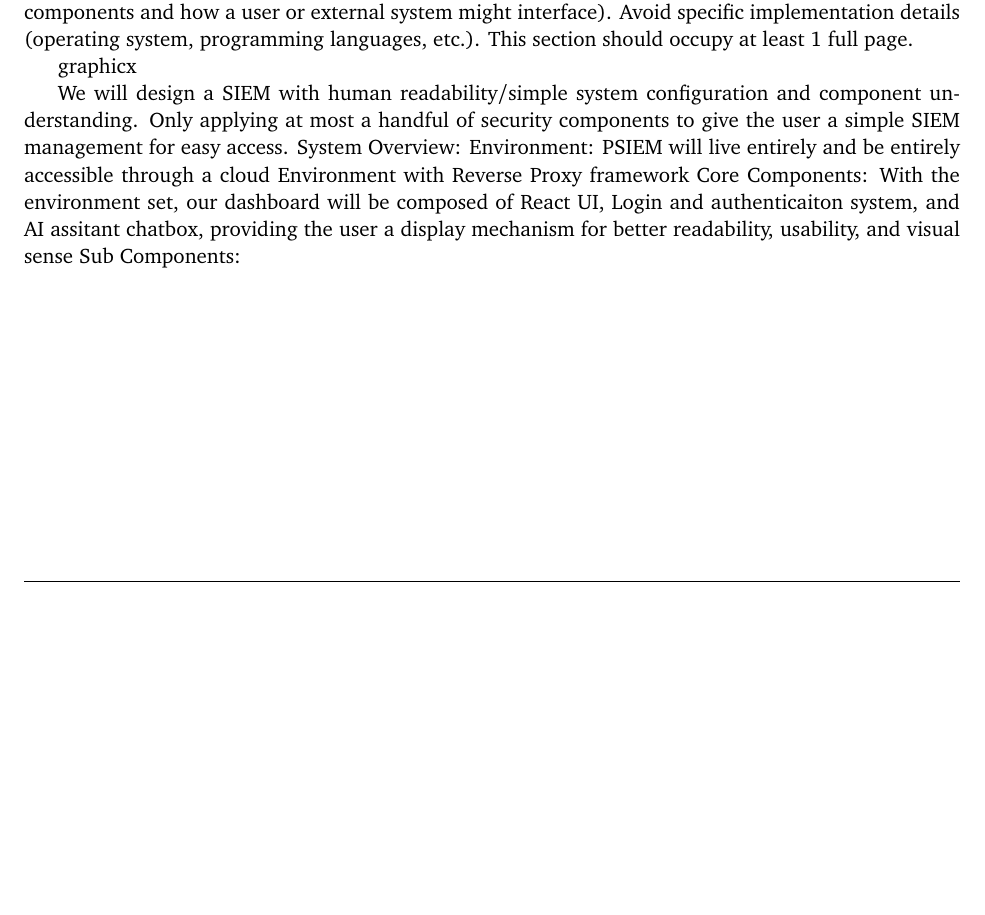
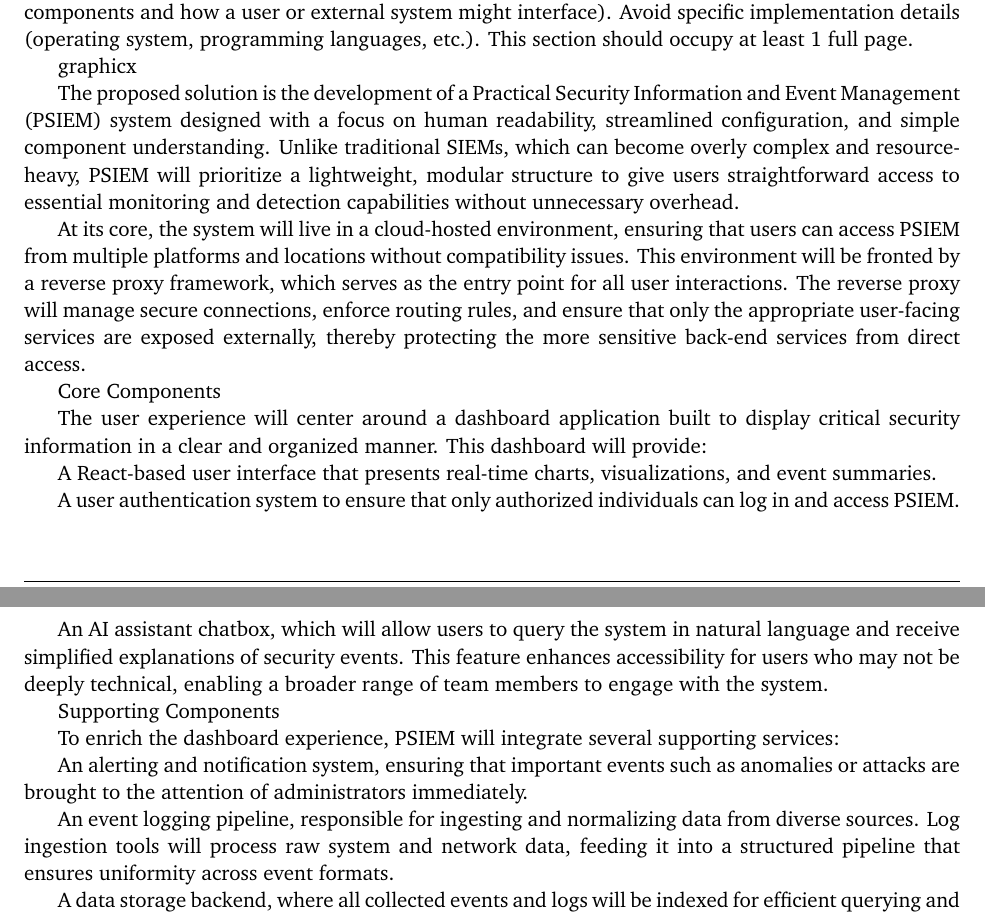
Before and after one commit to ok3tty/PSIEM, a LaTeX document (documentation/project_charter/project_charter.tex, which reads documentation/project_charter/tex/system_overview.tex): part of page 8 of 15 before the commit and two parts of pages 8 and 9 of 16 after it, the two joined at a grey line, cut so that both start at the same text, the shorter picture padded with empty space. Compiled offline with pdfLaTeX.

Commit message:
Updated system overview latex

```diff
--- a/documentation/project_charter/tex/system_overview.tex
+++ b/documentation/project_charter/tex/system_overview.tex
@@ -2,8 +2,26 @@ Explain, at a high level, how you will implement a solution to the problem. Incl
 
 \usepackage{graphicx}
 
-We will design a SIEM with human readability/simple system configuration and component understanding. Only applying at most a handful of security components to give the user a simple SIEM management for easy access.
-System Overview:
-    Environment: PSIEM will live entirely and be entirely accessible through a cloud Environment with Reverse Proxy framework
-    Core Components: With the environment set, our dashboard will be composed of React UI, Login and authenticaiton system, and AI assitant chatbox, providing the user a display mechanism for better readability, usability, and visual sense
-    Sub Components:
+The proposed solution is the development of a Practical Security Information and Event Management (PSIEM) system designed with a focus on human readability, streamlined configuration, and simple component understanding. Unlike traditional SIEMs, which can become overly complex and resource-heavy, PSIEM will prioritize a lightweight, modular structure to give users straightforward access to essential monitoring and detection capabilities without unnecessary overhead.
+
+At its core, the system will live in a cloud-hosted environment, ensuring that users can access PSIEM from multiple platforms and locations without compatibility issues. This environment will be fronted by a reverse proxy framework, which serves as the entry point for all user interactions. The reverse proxy will manage secure connections, enforce routing rules, and ensure that only the appropriate user-facing services are exposed externally, thereby protecting the more sensitive back-end services from direct access.
+
+Core Components
+
+The user experience will center around a dashboard application built to display critical security information in a clear and organized manner. This dashboard will provide:
+
+A React-based user interface that presents real-time charts, visualizations, and event summaries.
+
+A user authentication system to ensure that only authorized individuals can log in and access PSIEM.
+
+An AI assistant chatbox, which will allow users to query the system in natural language and receive simplified explanations of security events. This feature enhances accessibility for users who may not be deeply technical, enabling a broader range of team members to engage with the system.
+
+Supporting Components
+
+To enrich the dashboard experience, PSIEM will integrate several supporting services:
+
+An alerting and notification system, ensuring that important events such as anomalies or attacks are brought to the attention of administrators immediately.
+
+An event logging pipeline, responsible for ingesting and normalizing data from diverse sources. Log ingestion tools will process raw system and network data, feeding it into a structured pipeline that ensures uniformity across event formats.
+
+A data storage backend, where all collected events and logs will be indexed for efficient querying and retrieval. This centralized repository enables real-time searches as well as long-term historical analysis.
```
Also changed, not shown: documentation/project_charter/tex/system_overview.tex (12 more changed lines).
